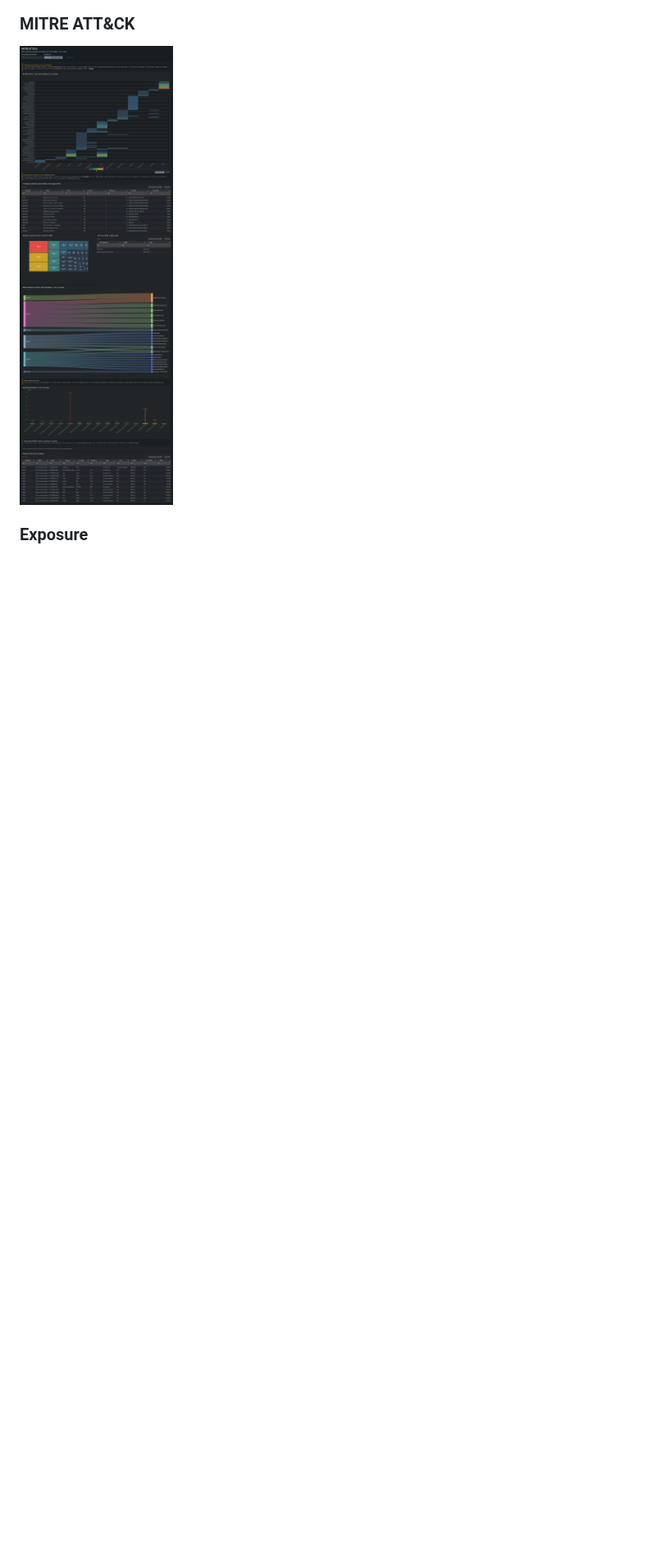
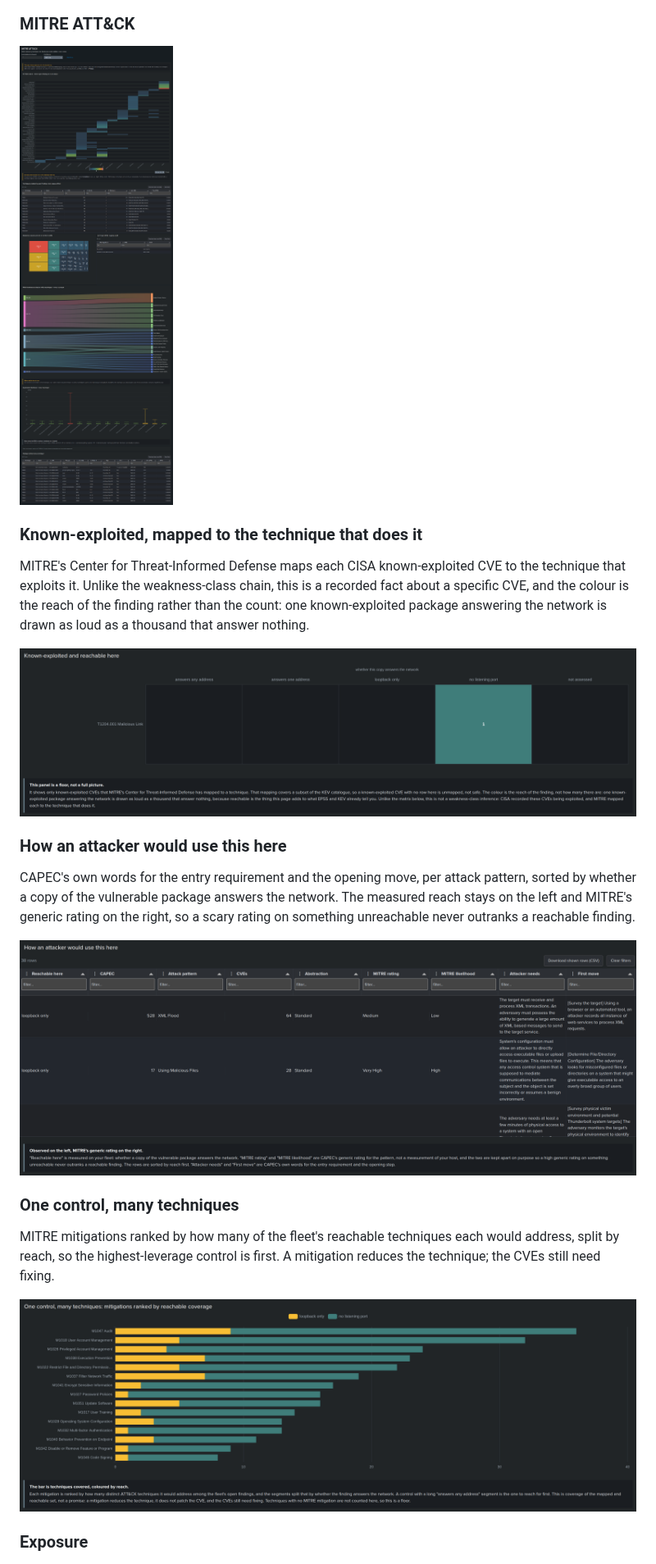
Before and after one commit to chaugan/riskability, a Markdown page: README.md, the part around the change. Shown at 82% size. Drawn GitHub-style; pictures changed too: docs/screenshots/capec-attack-patterns.png (added), docs/screenshots/kev-bridge.png (added), docs/screenshots/mitigation-coverage.png (added); blank space fills up the shorter version.

```diff
--- a/README.md
+++ b/README.md
@@ -809,6 +809,33 @@ advisories. The numbers in them are the ones this README quotes.
 ### MITRE ATT&CK
 ![MITRE ATT&CK](docs/screenshots/mitre-attack.png)
 
+### Known-exploited, mapped to the technique that does it
+
+MITRE's Center for Threat-Informed Defense maps each CISA known-exploited CVE to
+the technique that exploits it. Unlike the weakness-class chain, this is a
+recorded fact about a specific CVE, and the colour is the reach of the finding
+rather than the count: one known-exploited package answering the network is drawn
+as loud as a thousand that answer nothing.
+
+![KEV to ATT&CK bridge](docs/screenshots/kev-bridge.png)
+
+### How an attacker would use this here
+
+CAPEC's own words for the entry requirement and the opening move, per attack
+pattern, sorted by whether a copy of the vulnerable package answers the network.
+The measured reach stays on the left and MITRE's generic rating on the right, so
+a scary rating on something unreachable never outranks a reachable finding.
+
+![CAPEC attack patterns](docs/screenshots/capec-attack-patterns.png)
+
+### One control, many techniques
+
+MITRE mitigations ranked by how many of the fleet's reachable techniques each
+would address, split by reach, so the highest-leverage control is first. A
+mitigation reduces the technique; the CVEs still need fixing.
+
+![Mitigation coverage](docs/screenshots/mitigation-coverage.png)
+
 ### Exposure
 ![Exposure](docs/screenshots/exposure.png)
 
```
Also changed, not shown: 9 other files.
